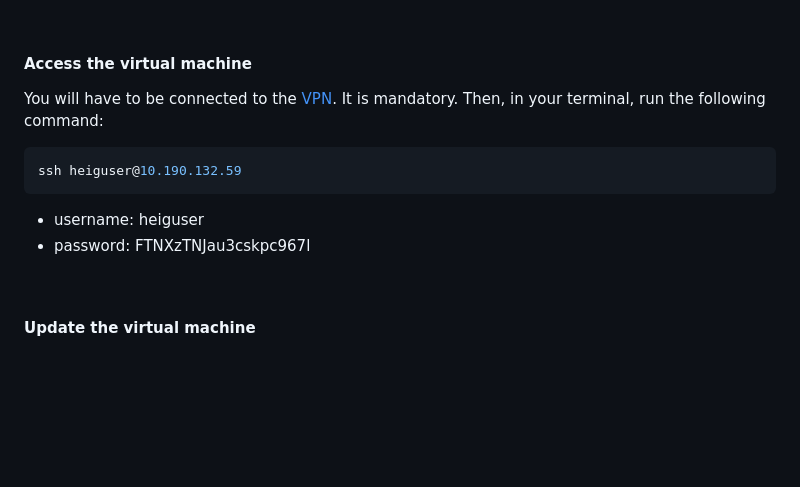
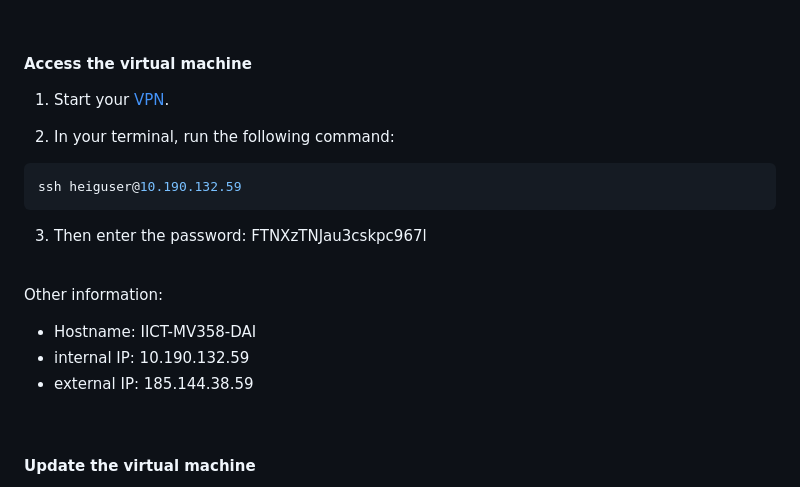
Before and after one commit to AlexandreIorio/GreenMix, a Markdown page: README.md, the part around the change. GitHub-like rendering; blank space fills up the shorter version.

````diff
--- a/README.md
+++ b/README.md
@@ -24,16 +24,24 @@ Ajouter descritpion + fonctiannalité de l'appli quand c'est terminé
 
 #### Access the virtual machine
 
-You will have to be connected to the
+1. Start your
 [VPN](https://intranet.heig-vd.ch/services/informatique/poste-de-travail/reseau/vpn/Pages/vpn.aspx).
-It is mandatory. Then, in your terminal, run the following command:
+
+2. In your terminal, run the following command:
 
 ```sh
 ssh heiguser@10.190.132.59
 ```
+3. Then enter the password: FTNXzTNJau3cskpc967l
 
-- username: heiguser
-- password: FTNXzTNJau3cskpc967l
+<br>
+
+
+Other information:
+- Hostname: IICT-MV358-DAI
+- internal IP: 10.190.132.59
+- external IP: 185.144.38.59
+
 
 <br>
 
````
